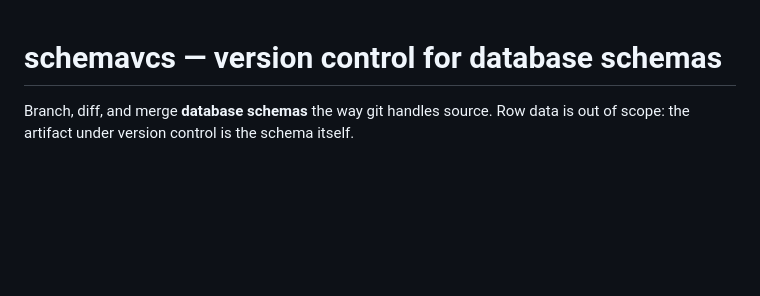
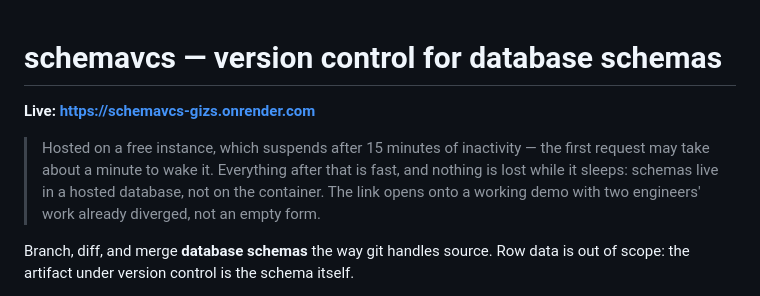
Before and after one commit to ManjulMittal/schemavcs, a Markdown page: README.md, the part around the change. GitHub-like rendering; blank space fills up the shorter version.

```diff
--- a/README.md
+++ b/README.md
@@ -1,4 +1,12 @@
 # schemavcs — version control for database schemas
+
+**Live: https://schemavcs-gizs.onrender.com**
+
+> Hosted on a free instance, which suspends after 15 minutes of inactivity — the first
+> request may take about a minute to wake it. Everything after that is fast, and nothing
+> is lost while it sleeps: schemas live in a hosted database, not on the container.
+> The link opens onto a working demo with two engineers' work already diverged, not an
+> empty form.
 
 Branch, diff, and merge **database schemas** the way git handles source. Row data is out
 of scope: the artifact under version control is the schema itself.
```
Also changed, not shown: decisions.md (+12 -4 lines).
